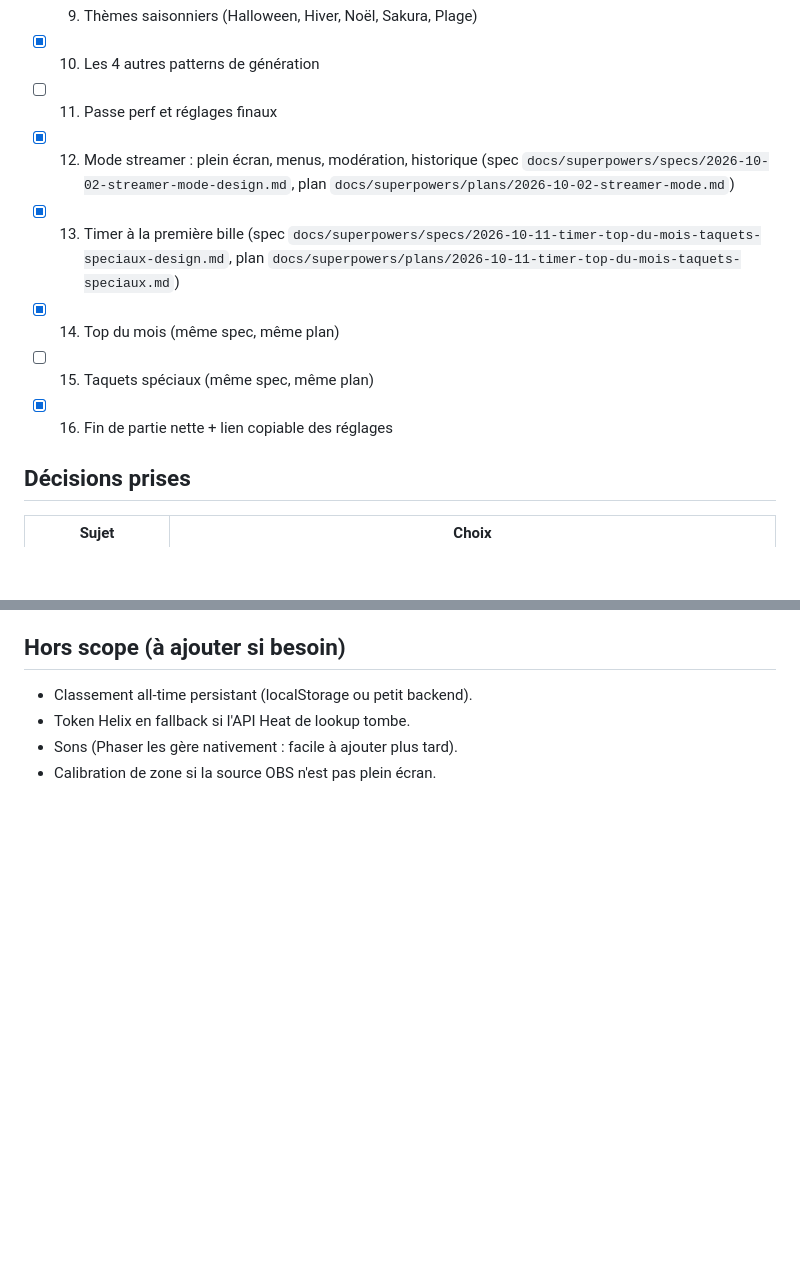
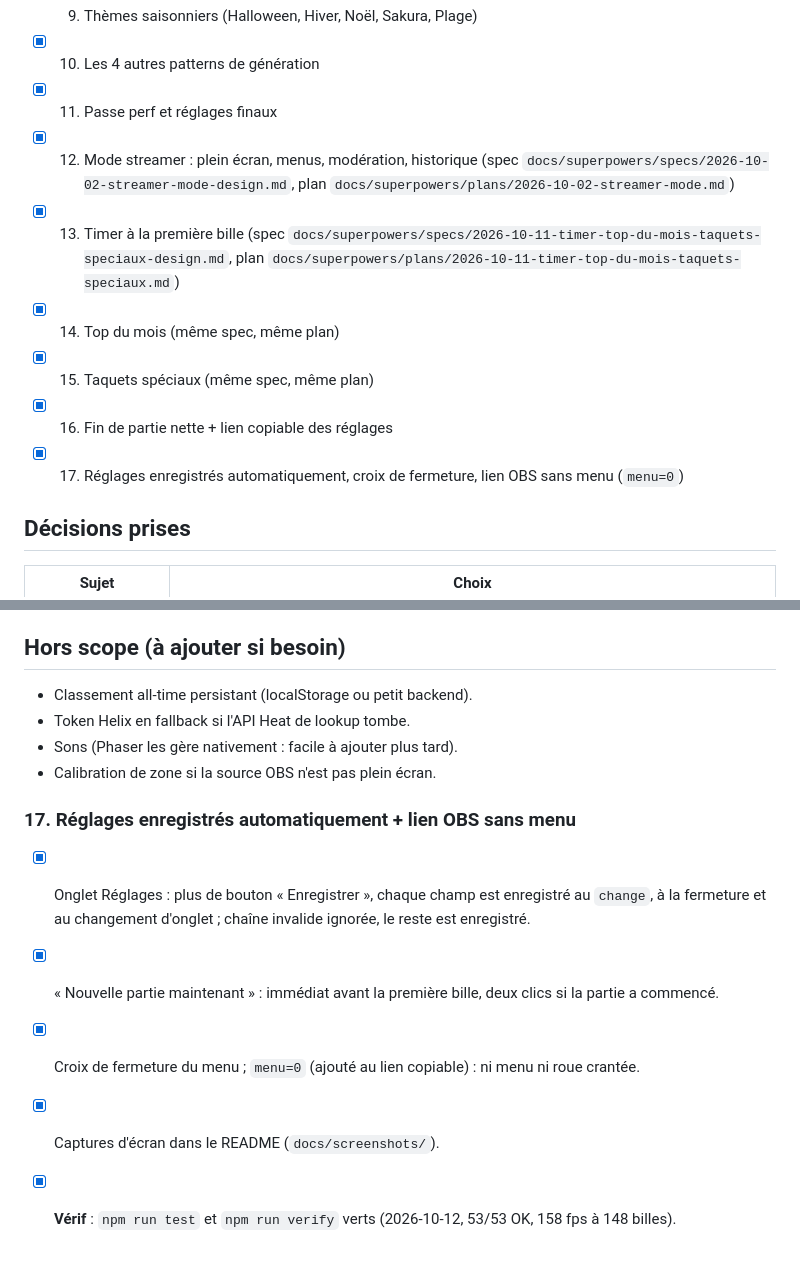
Before and after one commit to moanatari/pachinko-twitch, a Markdown page: PLAN.md, 2 parts joined by grey strips. GitHub-like rendering; blank space fills up the shorter version.

Commit message:
docs: PLAN, étapes 11 et 15 cochées, étape 17
Co-Authored-By: Claude Opus 5.5 <noreply@anthropic.com>
Claude-Session: https://claude.ai/code/session_01Soj1qpGPbzCZXeFjEMP5aF

```diff
--- a/PLAN.md
+++ b/PLAN.md
@@ -46,12 +46,13 @@ terminée et vérifiée.
 - [x] 8. Juice + direction artistique de base (marquee, pop-ups, particules, glow, shake, animations)
 - [x] 9. Thèmes saisonniers (Halloween, Hiver, Noël, Sakura, Plage)
 - [x] 10. Les 4 autres patterns de génération
-- [ ] 11. Passe perf et réglages finaux
+- [x] 11. Passe perf et réglages finaux
 - [x] 12. Mode streamer : plein écran, menus, modération, historique (spec `docs/superpowers/specs/2026-10-02-streamer-mode-design.md`, plan `docs/superpowers/plans/2026-10-02-streamer-mode.md`)
 - [x] 13. Timer à la première bille (spec `docs/superpowers/specs/2026-10-11-timer-top-du-mois-taquets-speciaux-design.md`, plan `docs/superpowers/plans/2026-10-11-timer-top-du-mois-taquets-speciaux.md`)
 - [x] 14. Top du mois (même spec, même plan)
-- [ ] 15. Taquets spéciaux (même spec, même plan)
+- [x] 15. Taquets spéciaux (même spec, même plan)
 - [x] 16. Fin de partie nette + lien copiable des réglages
+- [x] 17. Réglages enregistrés automatiquement, croix de fermeture, lien OBS sans menu (`menu=0`)
 
 ## Décisions prises
 | Sujet | Choix |
@@ -680,3 +681,12 @@ Remplace le cycle de l'étape 5 (billes qui finissaient leur course au ralenti p
 - Token Helix en fallback si l'API Heat de lookup tombe.
 - Sons (Phaser les gère nativement : facile à ajouter plus tard).
 - Calibration de zone si la source OBS n'est pas plein écran.
+
+
+### 17. Réglages enregistrés automatiquement + lien OBS sans menu
+- [x] Onglet Réglages : plus de bouton « Enregistrer », chaque champ est enregistré au `change`, à la
+      fermeture et au changement d'onglet ; chaîne invalide ignorée, le reste est enregistré.
+- [x] « Nouvelle partie maintenant » : immédiat avant la première bille, deux clics si la partie a commencé.
+- [x] Croix de fermeture du menu ; `menu=0` (ajouté au lien copiable) : ni menu ni roue crantée.
+- [x] Captures d'écran dans le README (`docs/screenshots/`).
+- [x] **Vérif** : `npm run test` et `npm run verify` verts (2026-10-12, 53/53 OK, 158 fps à 148 billes).
```
Also changed, not shown: other parts of PLAN.md (+4 -4 lines).
